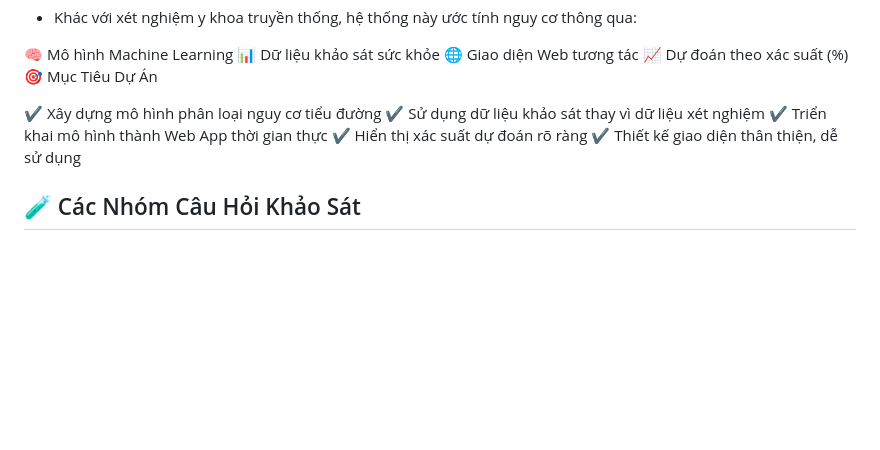
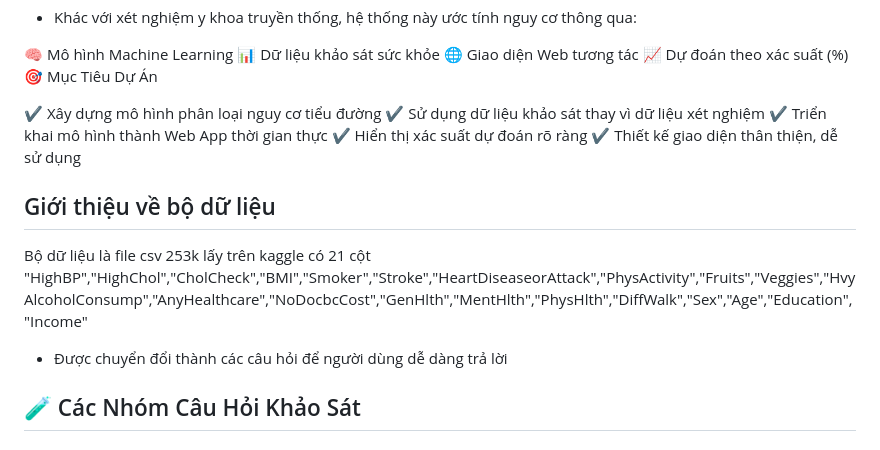
Before and after one commit to TranDuy-pena/ML_The-questionnaire-consists-of-21-questions-designed-to-predict-diabetes., a Markdown page: README.md, the part around one of its changes. Drawn GitHub-style; blank space fills up the shorter version.

```diff
--- a/README.md
+++ b/README.md
@@ -21,6 +21,9 @@
 ✔ Hiển thị xác suất dự đoán rõ ràng
 ✔ Thiết kế giao diện thân thiện, dễ sử dụng
 
+## Giới thiệu về bộ dữ liệu
+Bộ dữ liệu là file csv 253k lấy trên kaggle có 21 cột "HighBP","HighChol","CholCheck","BMI","Smoker","Stroke","HeartDiseaseorAttack","PhysActivity","Fruits","Veggies","HvyAlcoholConsump","AnyHealthcare","NoDocbcCost","GenHlth","MentHlth","PhysHlth","DiffWalk","Sex","Age","Education","Income"
+- Được chuyển đổi thành các câu hỏi để người dùng dễ dàng trả lời
 ## 🧪 Các Nhóm Câu Hỏi Khảo Sát
 ### 🧍 Thông Tin Cá Nhân
 
```
Also changed, not shown: other parts of README.md (+1 -1 lines).
